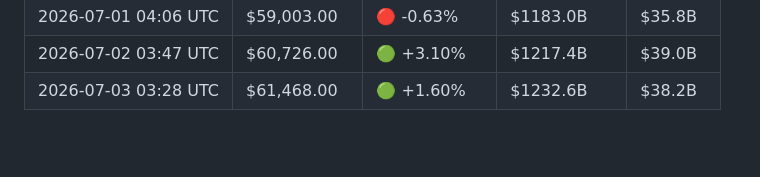
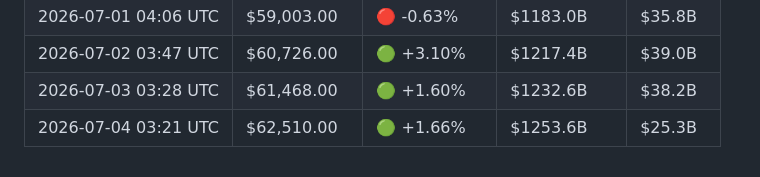
Before and after one commit to YTxFSGAMERz/Random-Walk-Hypothesis, a Markdown page: market_log.md, the part around the change. GitHub-like rendering; blank space fills up the shorter version.

Commit message:
📊 Daily BTC update — 2026-07-04

```diff
--- a/market_log.md
+++ b/market_log.md
@@ -82,3 +82,4 @@
 | 2026-07-01 04:06 UTC | $59,003.00 | 🔴 -0.63% | $1183.0B | $35.8B |
 | 2026-07-02 03:47 UTC | $60,726.00 | 🟢 +3.10% | $1217.4B | $39.0B |
 | 2026-07-03 03:28 UTC | $61,468.00 | 🟢 +1.60% | $1232.6B | $38.2B |
+| 2026-07-04 03:21 UTC | $62,510.00 | 🟢 +1.66% | $1253.6B | $25.3B |
```
